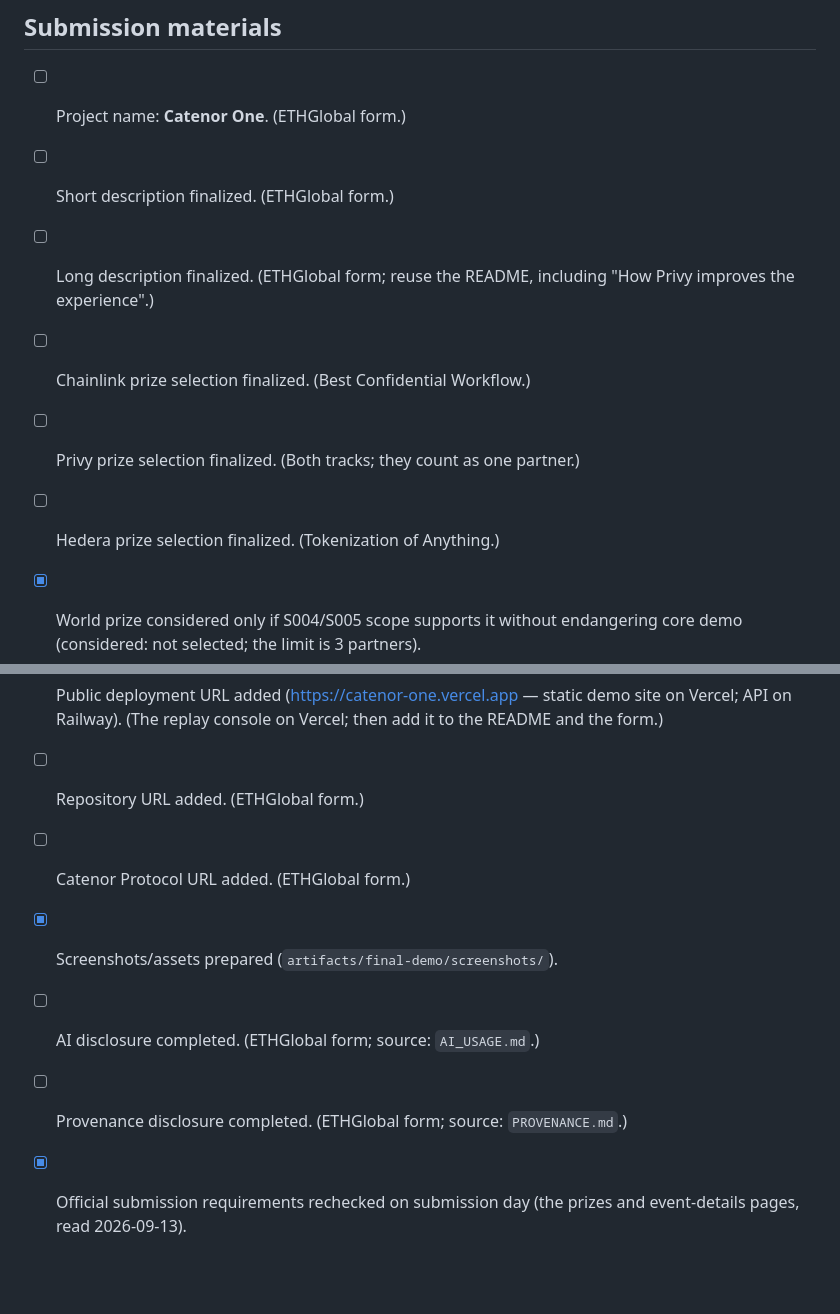
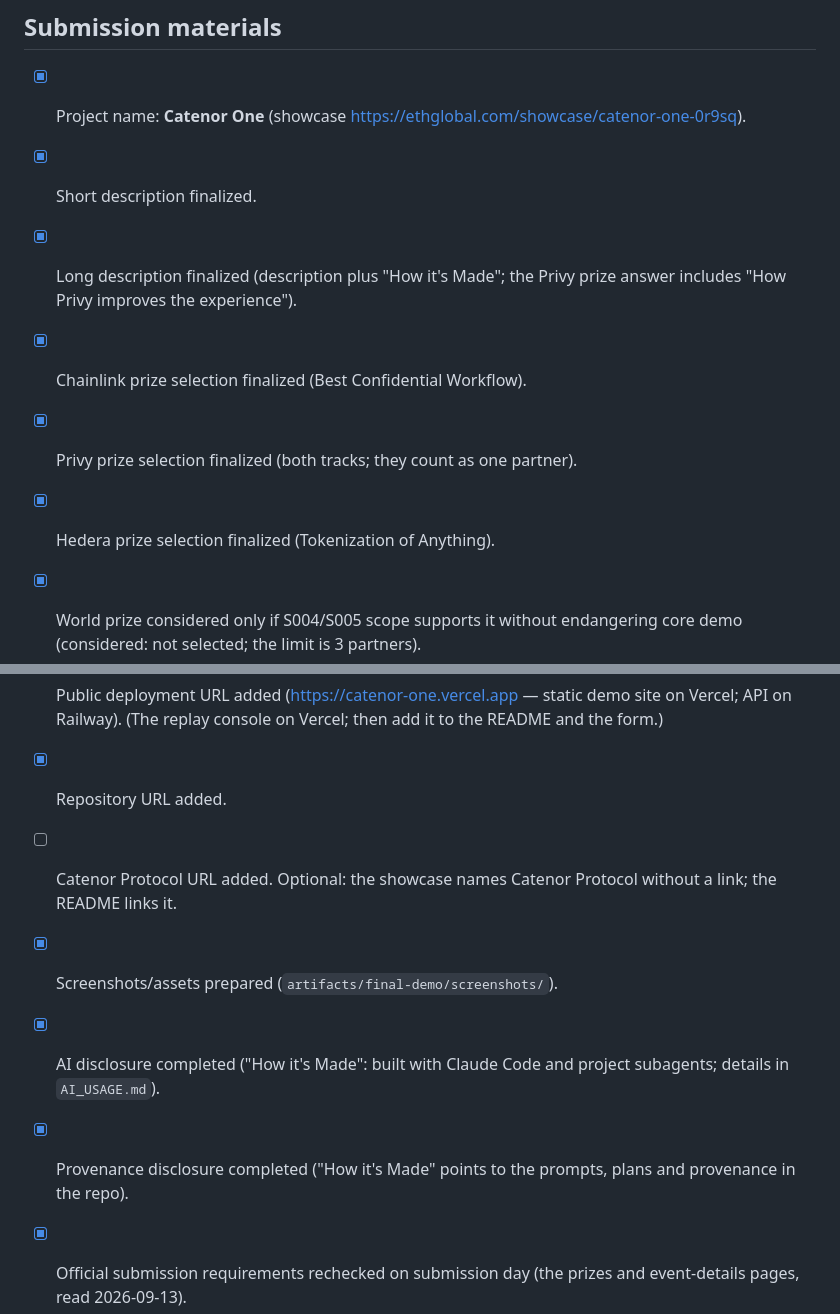
Before and after one commit to luizoamorim/catenor-one, a Markdown page: docs/hackathon/SUBMISSION_CHECKLIST.md, 2 parts joined by grey strips. Rendered like a GitHub page; blank space fills up the shorter version.

Commit message:
docs(hackathon): checklist — ETHGlobal submission done (showcase catenor-one-0r9sq; Chainlink, Privy, Hedera selected)
Co-Authored-By: Claude Opus 5 (1M context) <noreply@anthropic.com>

```diff
--- a/docs/hackathon/SUBMISSION_CHECKLIST.md
+++ b/docs/hackathon/SUBMISSION_CHECKLIST.md
@@ -239,12 +239,12 @@ numbering (S001–S008); the delivered scope is described in `docs/hackathon/dem
 
 ## Submission materials
 
-- [ ] Project name: **Catenor One**. (ETHGlobal form.)
-- [ ] Short description finalized. (ETHGlobal form.)
-- [ ] Long description finalized. (ETHGlobal form; reuse the README, including "How Privy improves the experience".)
-- [ ] Chainlink prize selection finalized. (Best Confidential Workflow.)
-- [ ] Privy prize selection finalized. (Both tracks; they count as one partner.)
-- [ ] Hedera prize selection finalized. (Tokenization of Anything.)
+- [x] Project name: **Catenor One** (showcase https://ethglobal.com/showcase/catenor-one-0r9sq).
+- [x] Short description finalized.
+- [x] Long description finalized (description plus "How it's Made"; the Privy prize answer includes "How Privy improves the experience").
+- [x] Chainlink prize selection finalized (Best Confidential Workflow).
+- [x] Privy prize selection finalized (both tracks; they count as one partner).
+- [x] Hedera prize selection finalized (Tokenization of Anything).
 - [x] World prize considered only if S004/S005 scope supports it without endangering core demo (considered: not
       selected; the limit is 3 partners).
 - [x] Demo video recorded (submission: the console demo, 3:32, the maintainer's voice, no speed-up; supplementary: the
@@ -252,10 +252,10 @@ numbering (S001–S008); the delivered scope is described in `docs/hackathon/dem
       submission https://www.youtube.com/watch?v=EbxR1HgVIx0 · technical https://www.youtube.com/watch?v=X3nXRfowpfk;
       both linked from the README.
 - [x] Public deployment URL added (https://catenor-one.vercel.app — static demo site on Vercel; API on Railway). (The replay console on Vercel; then add it to the README and the form.)
-- [ ] Repository URL added. (ETHGlobal form.)
-- [ ] Catenor Protocol URL added. (ETHGlobal form.)
+- [x] Repository URL added.
+- [ ] Catenor Protocol URL added. Optional: the showcase names Catenor Protocol without a link; the README links it.
 - [x] Screenshots/assets prepared (`artifacts/final-demo/screenshots/`).
-- [ ] AI disclosure completed. (ETHGlobal form; source: `AI_USAGE.md`.)
-- [ ] Provenance disclosure completed. (ETHGlobal form; source: `PROVENANCE.md`.)
+- [x] AI disclosure completed ("How it's Made": built with Claude Code and project subagents; details in `AI_USAGE.md`).
+- [x] Provenance disclosure completed ("How it's Made" points to the prompts, plans and provenance in the repo).
 - [x] Official submission requirements rechecked on submission day (the prizes and event-details pages, read
       2026-09-13).
```
